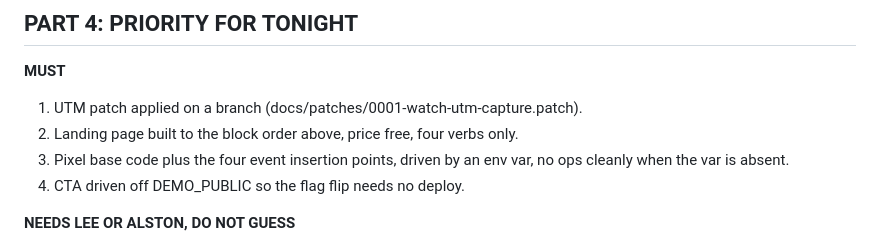
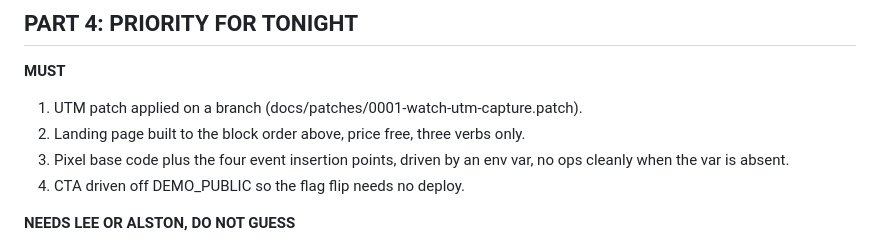
Before and after one commit to rlgodbold/jenny-webinar, a Markdown page: docs/ad-landing-page-spec.md, the part around the change. Drawn GitHub-style.

```diff
--- a/docs/ad-landing-page-spec.md
+++ b/docs/ad-landing-page-spec.md
@@ -127,7 +127,7 @@ insertion points so it is a fill in later, not a refactor.
 
 **MUST**
 1. UTM patch applied on a branch (docs/patches/0001-watch-utm-capture.patch).
-2. Landing page built to the block order above, price free, four verbs only.
+2. Landing page built to the block order above, price free, three verbs only.
 3. Pixel base code plus the four event insertion points, driven by an env var,
    no ops cleanly when the var is absent.
 4. CTA driven off DEMO_PUBLIC so the flag flip needs no deploy.
```
Also changed, not shown: docs/fb-ads-creative-v1.md (+1 -1 lines).
